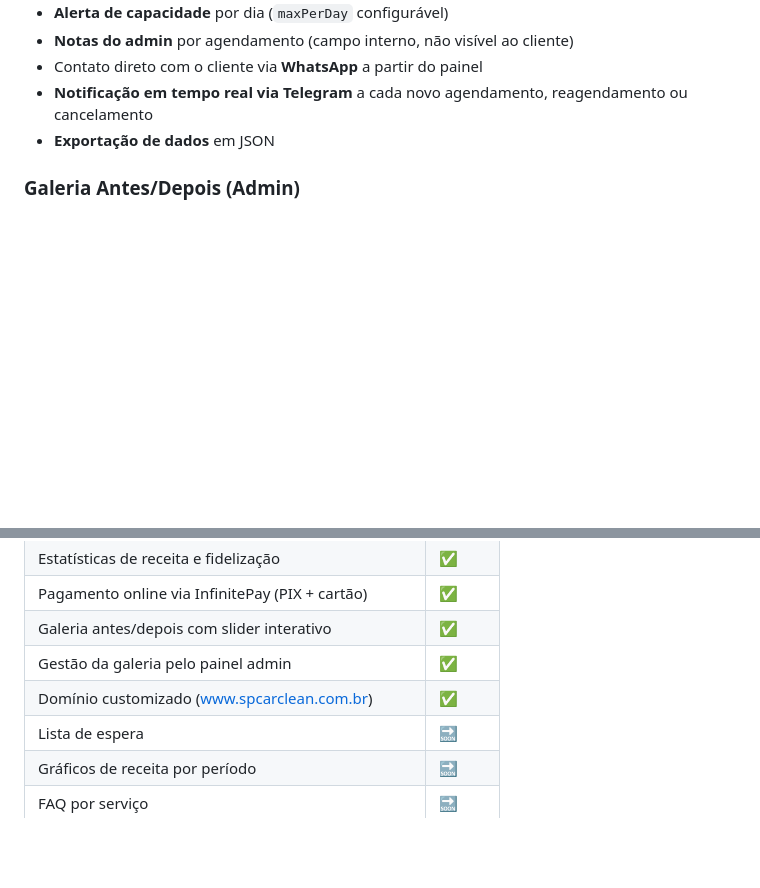
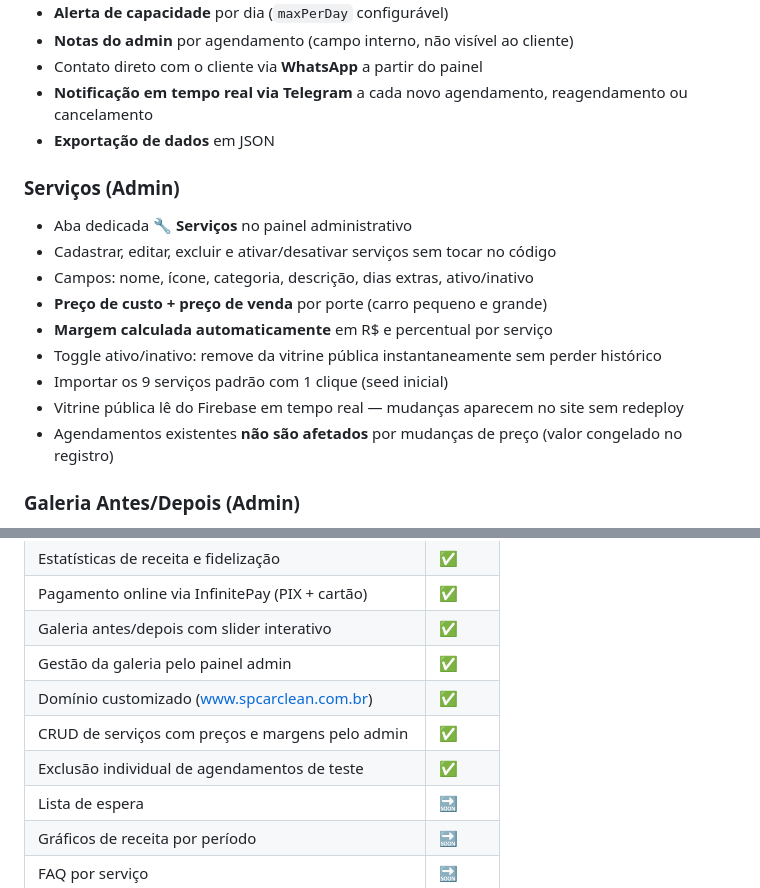
Before and after one commit to barbaraventura93-jpg/sp_car_clean, a Markdown page: README.md, 2 parts joined by grey strips. Drawn GitHub-style; blank space fills up the shorter version.

Commit message:
docs: atualizar README com CRUD de serviços e exclusão de agendamentos

```diff
--- a/README.md
+++ b/README.md
@@ -39,6 +39,17 @@ Site institucional + sistema de agendamento online com painel de gestão para a
 - Contato direto com o cliente via **WhatsApp** a partir do painel
 - **Notificação em tempo real via Telegram** a cada novo agendamento, reagendamento ou cancelamento
 - **Exportação de dados** em JSON
+
+### Serviços (Admin)
+- Aba dedicada **🔧 Serviços** no painel administrativo
+- Cadastrar, editar, excluir e ativar/desativar serviços sem tocar no código
+- Campos: nome, ícone, categoria, descrição, dias extras, ativo/inativo
+- **Preço de custo + preço de venda** por porte (carro pequeno e grande)
+- **Margem calculada automaticamente** em R$ e percentual por serviço
+- Toggle ativo/inativo: remove da vitrine pública instantaneamente sem perder histórico
+- Importar os 9 serviços padrão com 1 clique (seed inicial)
+- Vitrine pública lê do Firebase em tempo real — mudanças aparecem no site sem redeploy
+- Agendamentos existentes **não são afetados** por mudanças de preço (valor congelado no registro)
 
 ### Galeria Antes/Depois (Admin)
 - Aba dedicada **📸 Galeria** no painel administrativo
@@ -202,6 +213,8 @@ sp-car-clean/
 | Galeria antes/depois com slider interativo | ✅ |
 | Gestão da galeria pelo painel admin | ✅ |
 | Domínio customizado (www.spcarclean.com.br) | ✅ |
+| CRUD de serviços com preços e margens pelo admin | ✅ |
+| Exclusão individual de agendamentos de teste | ✅ |
 | Lista de espera | 🔜 |
 | Gráficos de receita por período | 🔜 |
 | FAQ por serviço | 🔜 |
```
